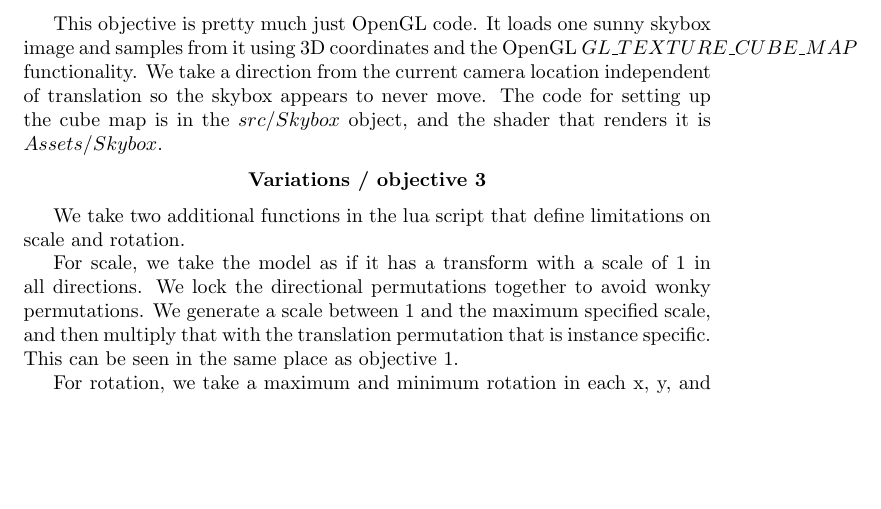
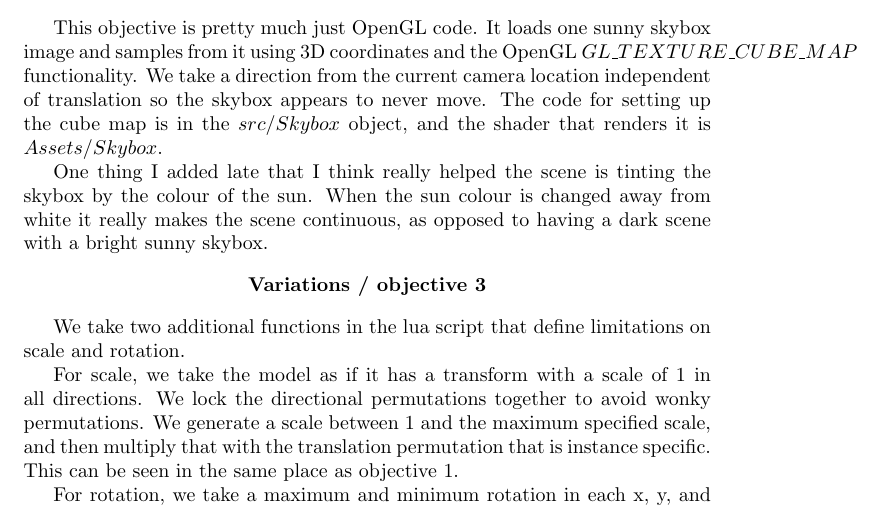
Before and after one commit to SamDeakin/ForestSim, a LaTeX document (Documentation/Implementation.tex): part of page 2 of 5, cut so that both start at the same text, the shorter picture padded with empty space. Compiled offline with pdfLaTeX.

Commit message:
Adds notes about skybox tinting

```diff
--- a/Documentation/Implementation.tex
+++ b/Documentation/Implementation.tex
@@ -37,6 +37,8 @@
 	\end{center}
 
 	This objective is pretty much just OpenGL code. It loads one sunny skybox image and samples from it using 3D coordinates and the OpenGL $GL\_TEXTURE\_CUBE\_MAP$ functionality. We take a direction from the current camera location independent of translation so the skybox appears to never move. The code for setting up the cube map is in the $src/Skybox$ object, and the shader that renders it is $Assets/Skybox$.
+
+	One thing I added late that I think really helped the scene is tinting the skybox by the colour of the sun. When the sun colour is changed away from white it really makes the scene continuous, as opposed to having a dark scene with a bright sunny skybox.
 
 	\begin{center}
 		\bf Variations / objective 3
```
Also changed, not shown: Documentation/Implementation.pdf, Documentation/Manual.pdf.
